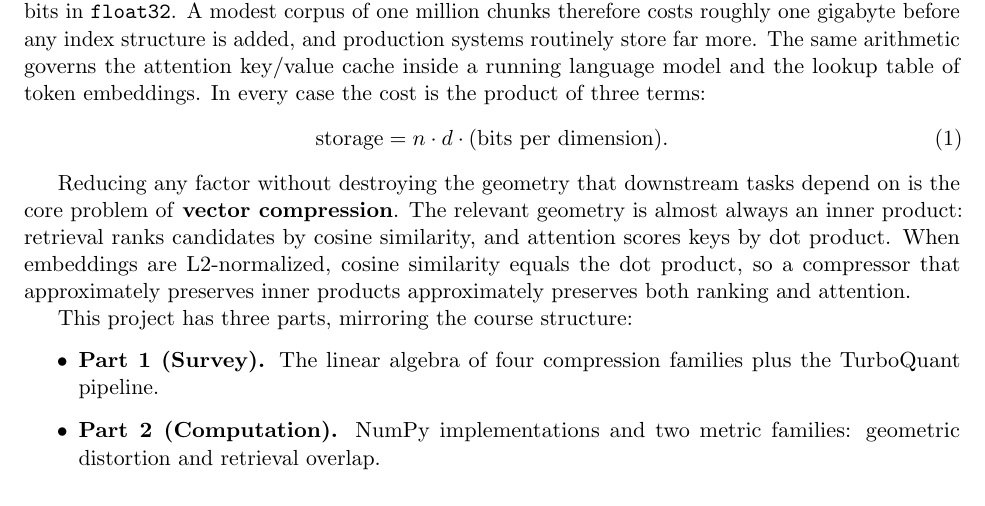
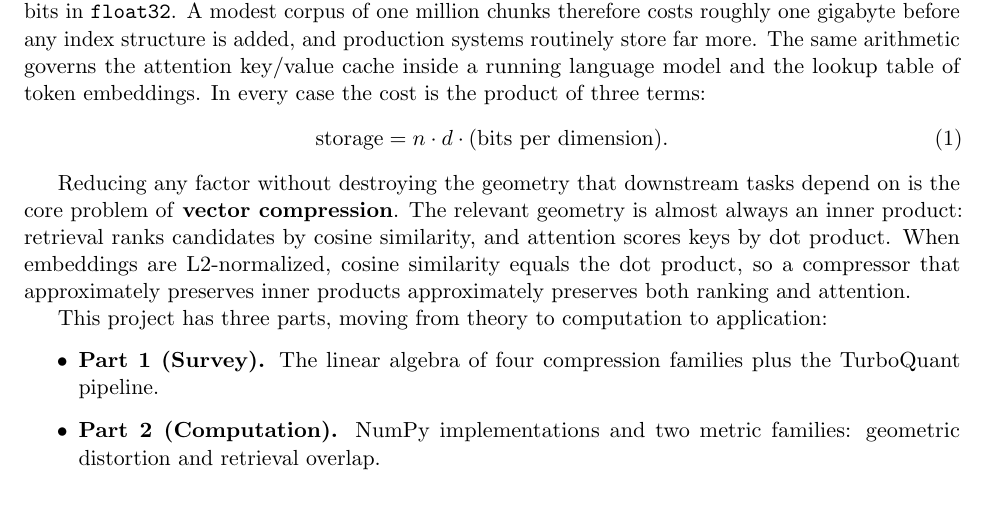
Before and after one commit to claytomode/math5110-vector-compression, a LaTeX paper (docs/paper.tex): part of page 1 of 12, cut so that both start at the same text. Compiled offline with pdfLaTeX.

Commit message:
docs: reword three-parts intro, drop course-structure claim

```diff
--- a/docs/paper.tex
+++ b/docs/paper.tex
@@ -34,7 +34,7 @@ A single OpenAI \texttt{text-embedding-3-small} vector at $d = 256$ dimensions c
 
 Reducing any factor without destroying the geometry that downstream tasks depend on is the core problem of \textbf{vector compression}. The relevant geometry is almost always an inner product: retrieval ranks candidates by cosine similarity, and attention scores keys by dot product. When embeddings are L2-normalized, cosine similarity equals the dot product, so a compressor that approximately preserves inner products approximately preserves both ranking and attention.
 
-This project has three parts, mirroring the course structure:
+This project has three parts, moving from theory to computation to application:
 \begin{itemize}
   \item \textbf{Part 1 (Survey).} The linear algebra of four compression families plus the TurboQuant pipeline.
   \item \textbf{Part 2 (Computation).} NumPy implementations and two metric families: geometric distortion and retrieval overlap.
```
Also changed, not shown: docs/paper.pdf.
